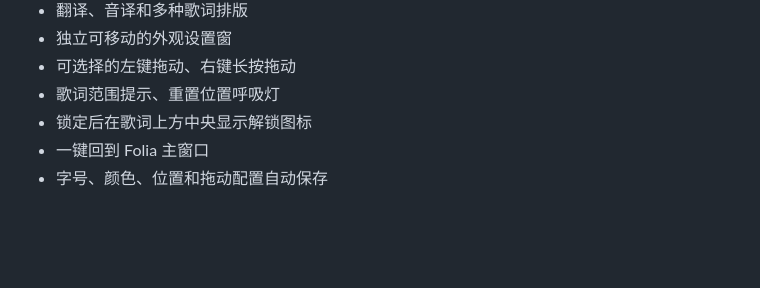
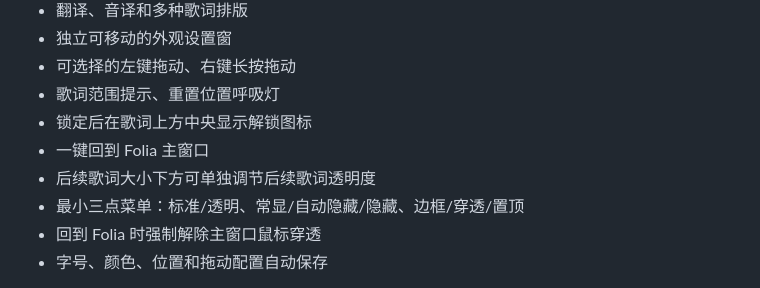
Before and after one commit to siyiill/-, a Markdown page: INTRO.md, the part around one of its changes. Rendered like a GitHub page; blank space fills up the shorter version.

```diff
--- a/INTRO.md
+++ b/INTRO.md
@@ -14,4 +14,7 @@
 - 歌词范围提示、重置位置呼吸灯
 - 锁定后在歌词上方中央显示解锁图标
 - 一键回到 Folia 主窗口
+- 后续歌词大小下方可单独调节后续歌词透明度
+- 最小三点菜单：标准/透明、常显/自动隐藏/隐藏、边框/穿透/置顶
+- 回到 Folia 时强制解除主窗口鼠标穿透
 - 字号、颜色、位置和拖动配置自动保存
```
Also changed, not shown: other parts of INTRO.md (+0 -4 lines), README.md (+11 -10 lines), intro-2.0.0.png (added), preview.png, 7 other files.
